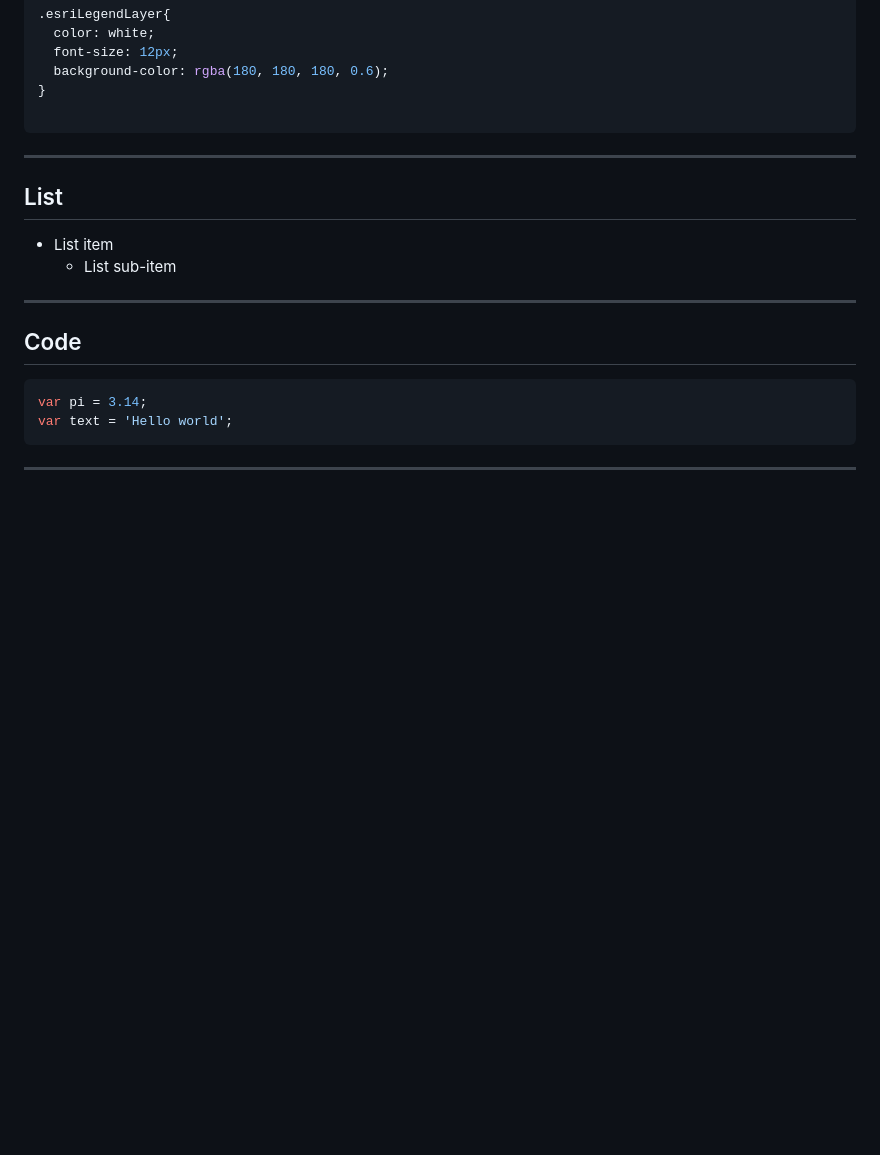
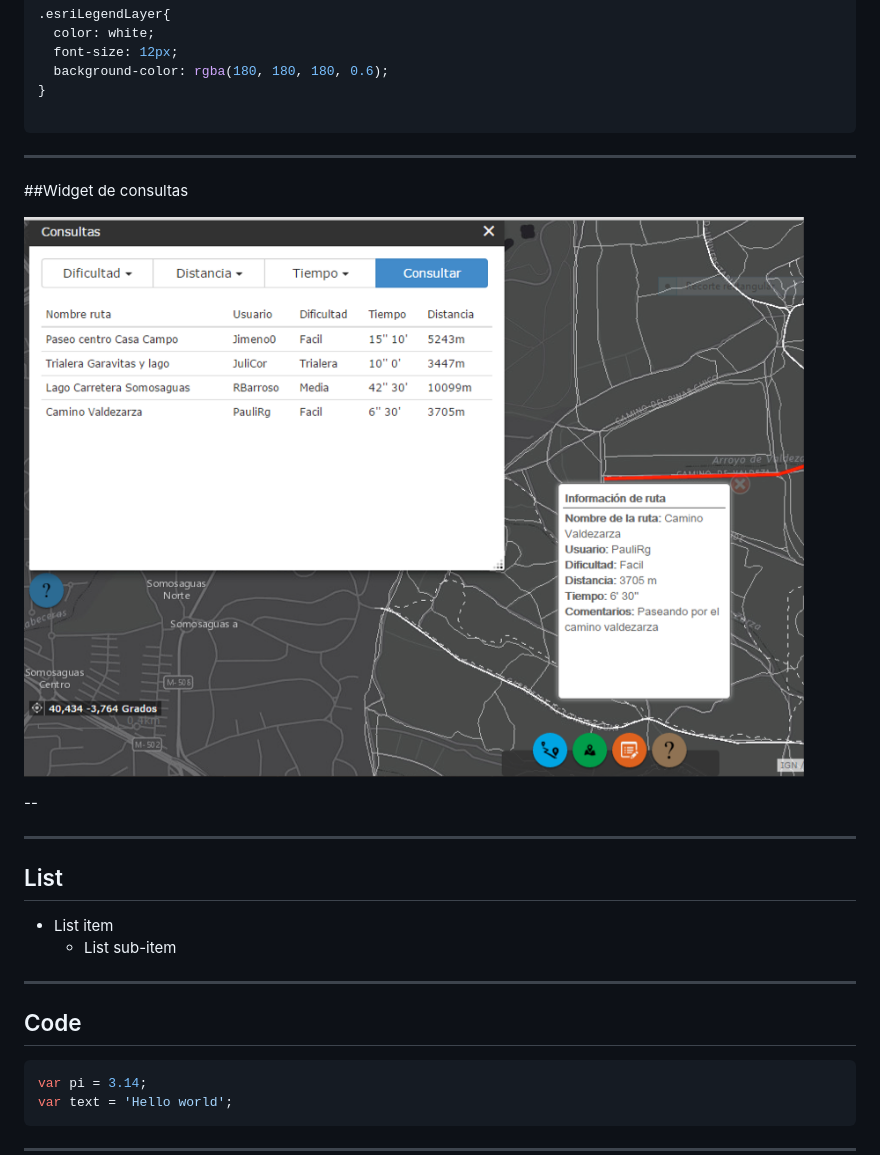
Before and after one commit to Jimeno0/presentations, a Markdown page: GeoShareReveal/presentation.md, the part around the change. Drawn GitHub-style; pictures changed too: GeoShareReveal/images/consultasWidget.png (added); blank space fills up the shorter version.

````diff
--- a/GeoShareReveal/presentation.md
+++ b/GeoShareReveal/presentation.md
@@ -570,6 +570,14 @@ jimu.js --> MapManager.js
 
 ```
 
+---
+
+##Widget de consultas
+
+![Widget consultas](images/consultasWidget.png)
+
+
+--
 
 
 
````
Also changed, not shown: 1 other file.
